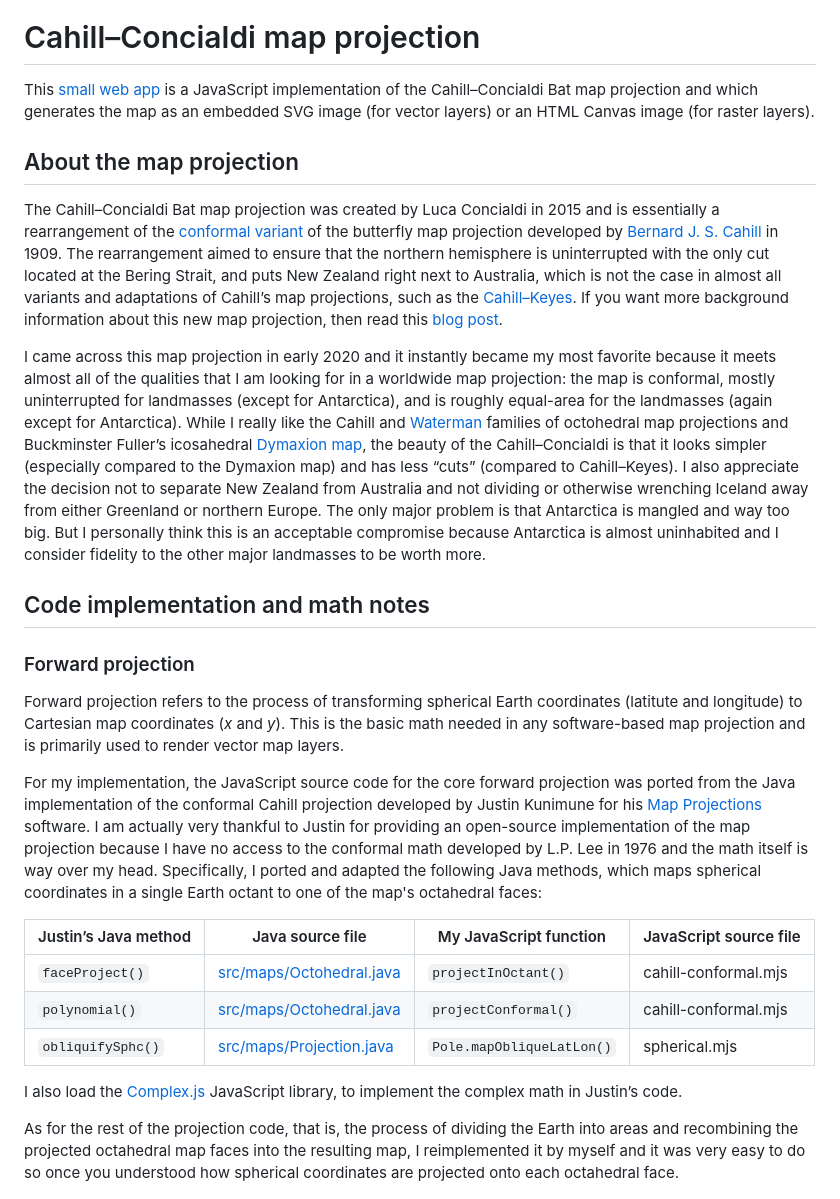
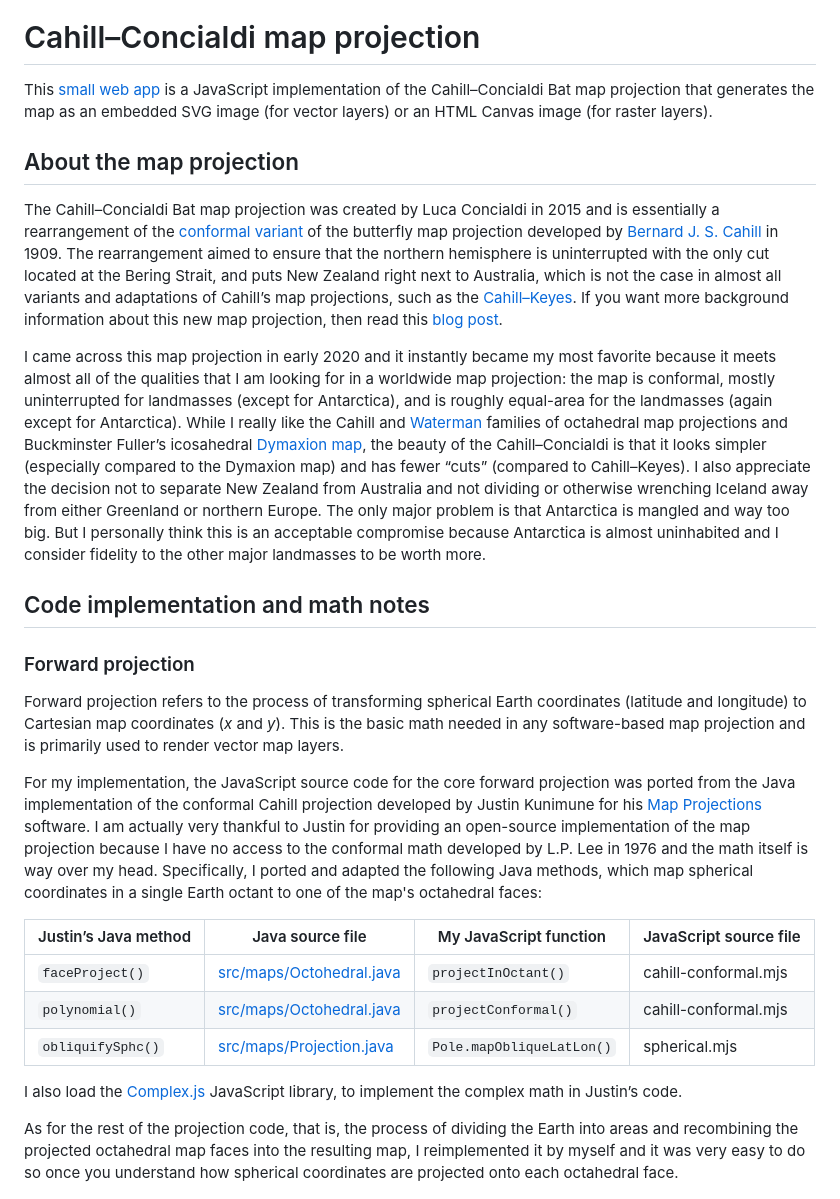
Before and after one commit to seav/cahill-concialdi, a Markdown page: README.md, the part around one of its changes. GitHub-like rendering.

Commit message:
Update README
Update Justin Kunimune’s GitHub username, fix several grammatical issues and a spelling error, and change ‘http’ to ‘https’.

```diff
--- a/README.md
+++ b/README.md
@@ -1,18 +1,18 @@
 ![Cahill–Concialdi vector map preview](https://github.com/seav/cahill-concialdi/blob/main/docs/readme-vector-map.png?raw=true)
 # Cahill–Concialdi map projection
-This [small web app](https://seav.github.io/cahill-concialdi/) is a JavaScript implementation of the Cahill–Concialdi Bat map projection and which generates the map as an embedded SVG image (for vector layers) or an HTML Canvas image (for raster layers).
+This [small web app](https://seav.github.io/cahill-concialdi/) is a JavaScript implementation of the Cahill–Concialdi Bat map projection that generates the map as an embedded SVG image (for vector layers) or an HTML Canvas image (for raster layers).
 
 ## About the map projection
 The Cahill–Concialdi Bat map projection was created by Luca Concialdi in 2015 and is essentially a rearrangement of the [conformal variant](https://commons.wikimedia.org/wiki/File:Cahill_butterfly_conformal_projection_SW.jpg) of the butterfly map projection developed by [Bernard J. S. Cahill](https://en.wikipedia.org/wiki/Bernard_J._S._Cahill) in 1909. The rearrangement aimed to ensure that the northern hemisphere is uninterrupted with the only cut located at the Bering Strait, and puts New Zealand right next to Australia, which is not the case in almost all variants and adaptations of Cahill’s map projections, such as the [Cahill–Keyes](https://en.wikipedia.org/wiki/Cahill%E2%80%93Keyes_projection). If you want more background information about this new map projection, then read this [blog post](https://blog.map-projections.net/four-polyhedral-projections).
 
-I came across this map projection in early 2020 and it instantly became my most favorite because it meets almost all of the qualities that I am looking for in a worldwide map projection: the map is conformal, mostly uninterrupted for landmasses (except for Antarctica), and is roughly equal-area for the landmasses (again except for Antarctica). While I really like the Cahill and [Waterman](https://en.wikipedia.org/wiki/Waterman_butterfly_projection) families of octohedral map projections and Buckminster Fuller’s icosahedral [Dymaxion map](https://en.wikipedia.org/wiki/Dymaxion_map), the beauty of the Cahill–Concialdi is that it looks simpler (especially compared to the Dymaxion map) and has less “cuts” (compared to Cahill–Keyes). I also appreciate the decision not to separate New Zealand from Australia and not dividing or otherwise wrenching Iceland away from either Greenland or northern Europe. The only major problem is that Antarctica is mangled and way too big. But I personally think this is an acceptable compromise because Antarctica is almost uninhabited and I consider fidelity to the other major landmasses to be worth more.
+I came across this map projection in early 2020 and it instantly became my most favorite because it meets almost all of the qualities that I am looking for in a worldwide map projection: the map is conformal, mostly uninterrupted for landmasses (except for Antarctica), and is roughly equal-area for the landmasses (again except for Antarctica). While I really like the Cahill and [Waterman](https://en.wikipedia.org/wiki/Waterman_butterfly_projection) families of octahedral map projections and Buckminster Fuller’s icosahedral [Dymaxion map](https://en.wikipedia.org/wiki/Dymaxion_map), the beauty of the Cahill–Concialdi is that it looks simpler (especially compared to the Dymaxion map) and has fewer “cuts” (compared to Cahill–Keyes). I also appreciate the decision not to separate New Zealand from Australia and not dividing or otherwise wrenching Iceland away from either Greenland or northern Europe. The only major problem is that Antarctica is mangled and way too big. But I personally think this is an acceptable compromise because Antarctica is almost uninhabited and I consider fidelity to the other major landmasses to be worth more.
 
 ## Code implementation and math notes
 
 ### Forward projection
-Forward projection refers to the process of transforming spherical Earth coordinates (latitute and longitude) to Cartesian map coordinates (*x* and *y*). This is the basic math needed in any software-based map projection and is primarily used to render vector map layers.
+Forward projection refers to the process of transforming spherical Earth coordinates (latitude and longitude) to Cartesian map coordinates (*x* and *y*). This is the basic math needed in any software-based map projection and is primarily used to render vector map layers.
 
-For my implementation, the JavaScript source code for the core forward projection was ported from the Java implementation of the conformal Cahill projection developed by Justin Kunimune for his [Map Projections](https://github.com/jkunimune15/Map-Projections/) software. I am actually very thankful to Justin for providing an open-source implementation of the map projection because I have no access to the conformal math developed by L.P. Lee in 1976 and the math itself is way over my head. Specifically, I ported and adapted the following Java methods, which maps spherical coordinates in a single Earth octant to one of the map's octahedral faces:
+For my implementation, the JavaScript source code for the core forward projection was ported from the Java implementation of the conformal Cahill projection developed by Justin Kunimune for his [Map Projections](https://github.com/jkunimune/Map-Projections/) software. I am actually very thankful to Justin for providing an open-source implementation of the map projection because I have no access to the conformal math developed by L.P. Lee in 1976 and the math itself is way over my head. Specifically, I ported and adapted the following Java methods, which map spherical coordinates in a single Earth octant to one of the map's octahedral faces:
 
 | Justin’s Java method | Java source file | My JavaScript function | JavaScript source file |
 |---|---|---|---|
@@ -22,7 +22,7 @@ For my implementation, the JavaScript source code for the core forward projectio
 
 I also load the [Complex.js](https://github.com/infusion/Complex.js/) JavaScript library, to implement the complex math in Justin’s code.
 
-As for the rest of the projection code, that is, the process of dividing the Earth into areas and recombining the projected octahedral map faces into the resulting map, I reimplemented it by myself and it was very easy to do so once you understood how spherical coordinates are projected onto each octahedral face.
+As for the rest of the projection code, that is, the process of dividing the Earth into areas and recombining the projected octahedral map faces into the resulting map, I reimplemented it by myself and it was very easy to do so once you understand how spherical coordinates are projected onto each octahedral face.
 
 ![Cahill–Concialdi raster map preview](https://github.com/seav/cahill-concialdi/blob/main/docs/readme-raster-map.png?raw=true)
 ### Inverse projection
```
Also changed, not shown: other parts of README.md (+7 -7 lines).
